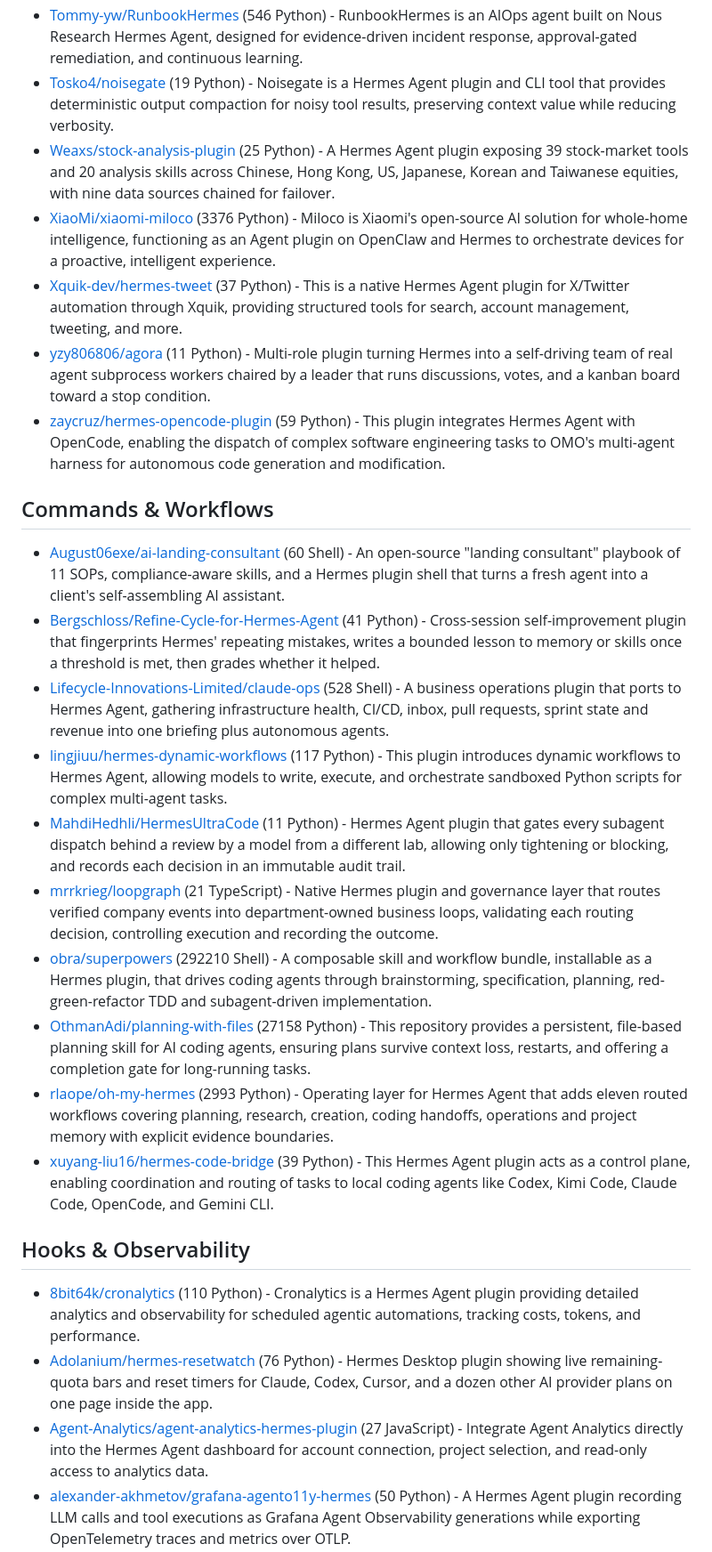
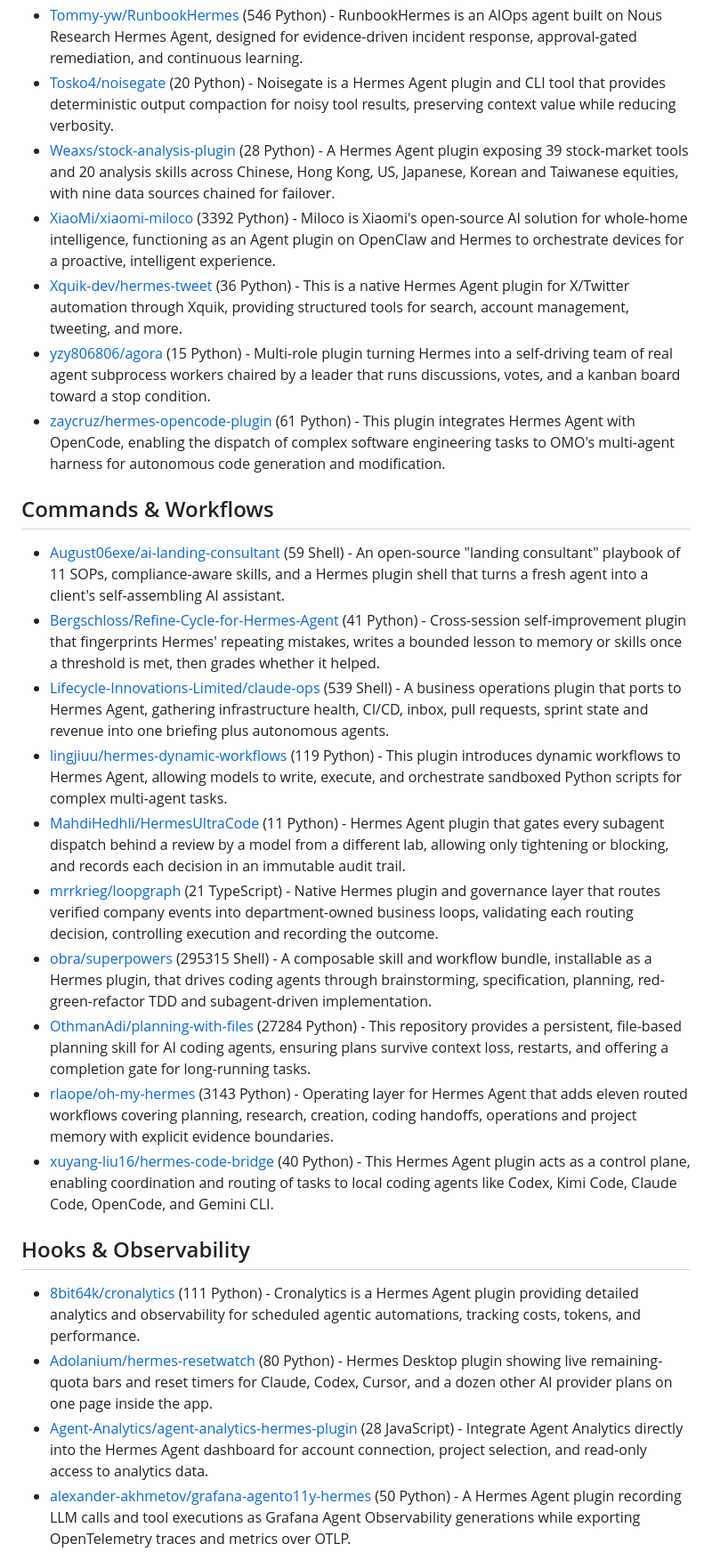
Before and after one commit to korchasa/awesome-hermes-plugins, a Markdown page: README.md, the part around one of its changes. Shown at 89% size. GitHub-like rendering.

```diff
--- a/README.md
+++ b/README.md
@@ -74,29 +74,29 @@ Table of Contents:
 - [thanhan-a17/grill-tab](https://github.com/thanhan-a17/grill-tab) (11 JavaScript) - Hermes Desktop plugin that turns a rough Tab-key intent into a full execution brief by asking one decisive question at a time before the user sends anything.
 - [theopitori/hermeskill](https://github.com/theopitori/hermeskill) (38 Python) - Hermeskill is a plugin for Hermes Agent that provides an external supervision system to detect and terminate runaway or compromised AI coding agents via a documented apoptosis protocol, escalating ...
 - [Tommy-yw/RunbookHermes](https://github.com/Tommy-yw/RunbookHermes) (546 Python) - RunbookHermes is an AIOps agent built on Nous Research Hermes Agent, designed for evidence-driven incident response, approval-gated remediation, and continuous learning.
-- [Tosko4/noisegate](https://github.com/Tosko4/noisegate) (19 Python) - Noisegate is a Hermes Agent plugin and CLI tool that provides deterministic output compaction for noisy tool results, preserving context value while reducing verbosity.
-- [Weaxs/stock-analysis-plugin](https://github.com/Weaxs/stock-analysis-plugin) (25 Python) - A Hermes Agent plugin exposing 39 stock-market tools and 20 analysis skills across Chinese, Hong Kong, US, Japanese, Korean and Taiwanese equities, with nine data sources chained for failover.
-- [XiaoMi/xiaomi-miloco](https://github.com/XiaoMi/xiaomi-miloco) (3376 Python) - Miloco is Xiaomi's open-source AI solution for whole-home intelligence, functioning as an Agent plugin on OpenClaw and Hermes to orchestrate devices for a proactive, intelligent experience.
-- [Xquik-dev/hermes-tweet](https://github.com/Xquik-dev/hermes-tweet) (37 Python) - This is a native Hermes Agent plugin for X/Twitter automation through Xquik, providing structured tools for search, account management, tweeting, and more.
-- [yzy806806/agora](https://github.com/yzy806806/agora) (11 Python) - Multi-role plugin turning Hermes into a self-driving team of real agent subprocess workers chaired by a leader that runs discussions, votes, and a kanban board toward a stop condition.
-- [zaycruz/hermes-opencode-plugin](https://github.com/zaycruz/hermes-opencode-plugin) (59 Python) - This plugin integrates Hermes Agent with OpenCode, enabling the dispatch of complex software engineering tasks to OMO's multi-agent harness for autonomous code generation and modification.
+- [Tosko4/noisegate](https://github.com/Tosko4/noisegate) (20 Python) - Noisegate is a Hermes Agent plugin and CLI tool that provides deterministic output compaction for noisy tool results, preserving context value while reducing verbosity.
+- [Weaxs/stock-analysis-plugin](https://github.com/Weaxs/stock-analysis-plugin) (28 Python) - A Hermes Agent plugin exposing 39 stock-market tools and 20 analysis skills across Chinese, Hong Kong, US, Japanese, Korean and Taiwanese equities, with nine data sources chained for failover.
+- [XiaoMi/xiaomi-miloco](https://github.com/XiaoMi/xiaomi-miloco) (3392 Python) - Miloco is Xiaomi's open-source AI solution for whole-home intelligence, functioning as an Agent plugin on OpenClaw and Hermes to orchestrate devices for a proactive, intelligent experience.
+- [Xquik-dev/hermes-tweet](https://github.com/Xquik-dev/hermes-tweet) (36 Python) - This is a native Hermes Agent plugin for X/Twitter automation through Xquik, providing structured tools for search, account management, tweeting, and more.
+- [yzy806806/agora](https://github.com/yzy806806/agora) (15 Python) - Multi-role plugin turning Hermes into a self-driving team of real agent subprocess workers chaired by a leader that runs discussions, votes, and a kanban board toward a stop condition.
+- [zaycruz/hermes-opencode-plugin](https://github.com/zaycruz/hermes-opencode-plugin) (61 Python) - This plugin integrates Hermes Agent with OpenCode, enabling the dispatch of complex software engineering tasks to OMO's multi-agent harness for autonomous code generation and modification.
 
 ## Commands & Workflows
 
-- [August06exe/ai-landing-consultant](https://github.com/August06exe/ai-landing-consultant) (60 Shell) - An open-source "landing consultant" playbook of 11 SOPs, compliance-aware skills, and a Hermes plugin shell that turns a fresh agent into a client's self-assembling AI assistant.
+- [August06exe/ai-landing-consultant](https://github.com/August06exe/ai-landing-consultant) (59 Shell) - An open-source "landing consultant" playbook of 11 SOPs, compliance-aware skills, and a Hermes plugin shell that turns a fresh agent into a client's self-assembling AI assistant.
 - [Bergschloss/Refine-Cycle-for-Hermes-Agent](https://github.com/Bergschloss/Refine-Cycle-for-Hermes-Agent) (41 Python) - Cross-session self-improvement plugin that fingerprints Hermes' repeating mistakes, writes a bounded lesson to memory or skills once a threshold is met, then grades whether it helped.
-- [Lifecycle-Innovations-Limited/claude-ops](https://github.com/Lifecycle-Innovations-Limited/claude-ops) (528 Shell) - A business operations plugin that ports to Hermes Agent, gathering infrastructure health, CI/CD, inbox, pull requests, sprint state and revenue into one briefing plus autonomous agents.
-- [lingjiuu/hermes-dynamic-workflows](https://github.com/lingjiuu/hermes-dynamic-workflows) (117 Python) - This plugin introduces dynamic workflows to Hermes Agent, allowing models to write, execute, and orchestrate sandboxed Python scripts for complex multi-agent tasks.
+- [Lifecycle-Innovations-Limited/claude-ops](https://github.com/Lifecycle-Innovations-Limited/claude-ops) (539 Shell) - A business operations plugin that ports to Hermes Agent, gathering infrastructure health, CI/CD, inbox, pull requests, sprint state and revenue into one briefing plus autonomous agents.
+- [lingjiuu/hermes-dynamic-workflows](https://github.com/lingjiuu/hermes-dynamic-workflows) (119 Python) - This plugin introduces dynamic workflows to Hermes Agent, allowing models to write, execute, and orchestrate sandboxed Python scripts for complex multi-agent tasks.
 - [MahdiHedhli/HermesUltraCode](https://github.com/MahdiHedhli/HermesUltraCode) (11 Python) - Hermes Agent plugin that gates every subagent dispatch behind a review by a model from a different lab, allowing only tightening or blocking, and records each decision in an immutable audit trail.
 - [mrrkrieg/loopgraph](https://github.com/mrrkrieg/loopgraph) (21 TypeScript) - Native Hermes plugin and governance layer that routes verified company events into department-owned business loops, validating each routing decision, controlling execution and recording the outcome.
-- [obra/superpowers](https://github.com/obra/superpowers) (292210 Shell) - A composable skill and workflow bundle, installable as a Hermes plugin, that drives coding agents through brainstorming, specification, planning, red-green-refactor TDD and subagent-driven implementation.
-- [OthmanAdi/planning-with-files](https://github.com/OthmanAdi/planning-with-files) (27158 Python) - This repository provides a persistent, file-based planning skill for AI coding agents, ensuring plans survive context loss, restarts, and offering a completion gate for long-running tasks.
-- [rlaope/oh-my-hermes](https://github.com/rlaope/oh-my-hermes) (2993 Python) - Operating layer for Hermes Agent that adds eleven routed workflows covering planning, research, creation, coding handoffs, operations and project memory with explicit evidence boundaries.
-- [xuyang-liu16/hermes-code-bridge](https://github.com/xuyang-liu16/hermes-code-bridge) (39 Python) - This Hermes Agent plugin acts as a control plane, enabling coordination and routing of tasks to local coding agents like Codex, Kimi Code, Claude Code, OpenCode, and Gemini CLI.
+- [obra/superpowers](https://github.com/obra/superpowers) (295315 Shell) - A composable skill and workflow bundle, installable as a Hermes plugin, that drives coding agents through brainstorming, specification, planning, red-green-refactor TDD and subagent-driven implementation.
+- [OthmanAdi/planning-with-files](https://github.com/OthmanAdi/planning-with-files) (27284 Python) - This repository provides a persistent, file-based planning skill for AI coding agents, ensuring plans survive context loss, restarts, and offering a completion gate for long-running tasks.
+- [rlaope/oh-my-hermes](https://github.com/rlaope/oh-my-hermes) (3143 Python) - Operating layer for Hermes Agent that adds eleven routed workflows covering planning, research, creation, coding handoffs, operations and project memory with explicit evidence boundaries.
+- [xuyang-liu16/hermes-code-bridge](https://github.com/xuyang-liu16/hermes-code-bridge) (40 Python) - This Hermes Agent plugin acts as a control plane, enabling coordination and routing of tasks to local coding agents like Codex, Kimi Code, Claude Code, OpenCode, and Gemini CLI.
 
 ## Hooks & Observability
 
-- [8bit64k/cronalytics](https://github.com/8bit64k/cronalytics) (110 Python) - Cronalytics is a Hermes Agent plugin providing detailed analytics and observability for scheduled agentic automations, tracking costs, tokens, and performance.
-- [Adolanium/hermes-resetwatch](https://github.com/Adolanium/hermes-resetwatch) (76 Python) - Hermes Desktop plugin showing live remaining-quota bars and reset timers for Claude, Codex, Cursor, and a dozen other AI provider plans on one page inside the app.
-- [Agent-Analytics/agent-analytics-hermes-plugin](https://github.com/Agent-Analytics/agent-analytics-hermes-plugin) (27 JavaScript) - Integrate Agent Analytics directly into the Hermes Agent dashboard for account connection, project selection, and read-only access to analytics data.
+- [8bit64k/cronalytics](https://github.com/8bit64k/cronalytics) (111 Python) - Cronalytics is a Hermes Agent plugin providing detailed analytics and observability for scheduled agentic automations, tracking costs, tokens, and performance.
+- [Adolanium/hermes-resetwatch](https://github.com/Adolanium/hermes-resetwatch) (80 Python) - Hermes Desktop plugin showing live remaining-quota bars and reset timers for Claude, Codex, Cursor, and a dozen other AI provider plans on one page inside the app.
+- [Agent-Analytics/agent-analytics-hermes-plugin](https://github.com/Agent-Analytics/agent-analytics-hermes-plugin) (28 JavaScript) - Integrate Agent Analytics directly into the Hermes Agent dashboard for account connection, project selection, and read-only access to analytics data.
 - [alexander-akhmetov/grafana-agento11y-hermes](https://github.com/alexander-akhmetov/grafana-agento11y-hermes) (50 Python) - A Hermes Agent plugin recording LLM calls and tool executions as Grafana Agent Observability generations while exporting OpenTelemetry traces and metrics over OTLP.
```
Also changed, not shown: other parts of README.md (+108 -98 lines).
